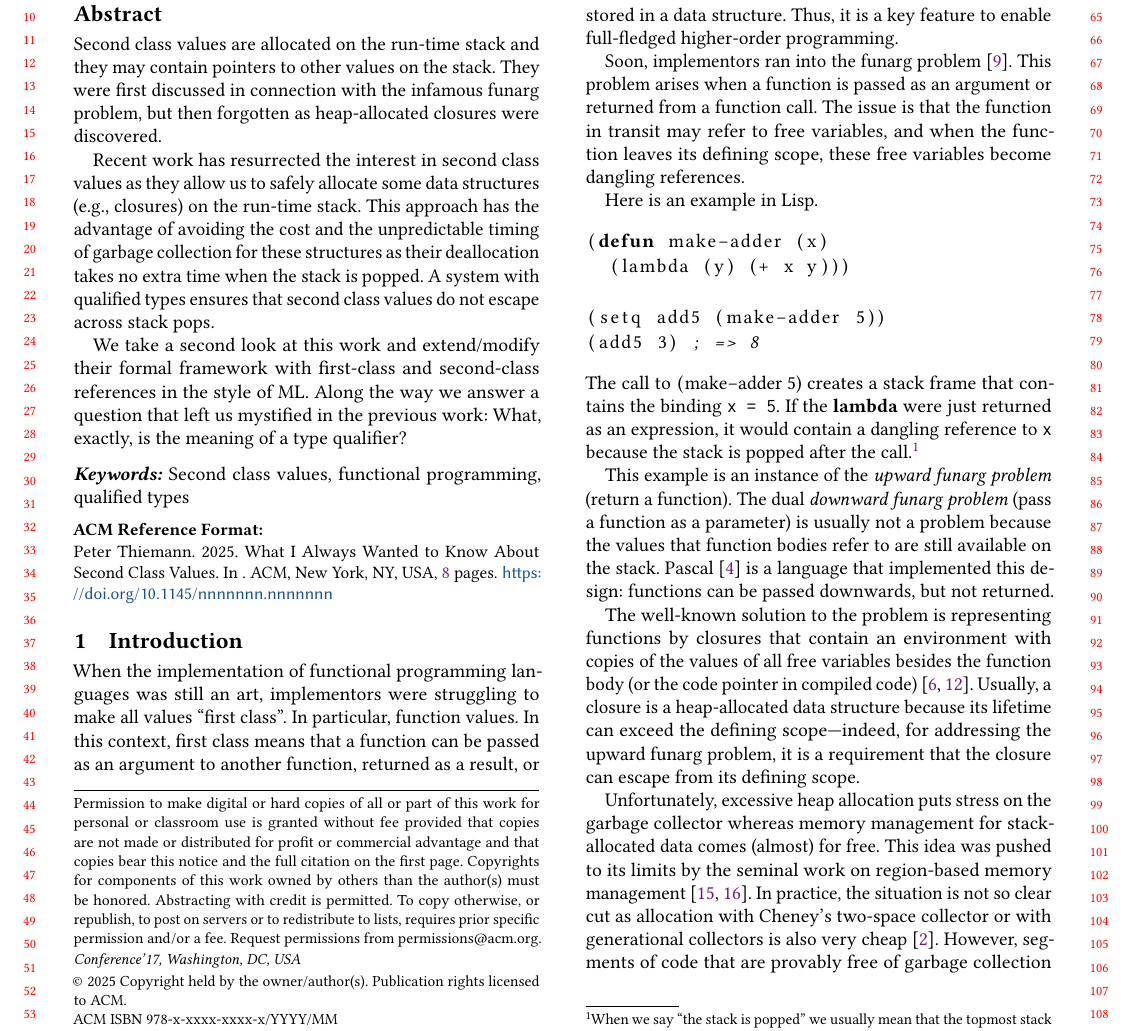
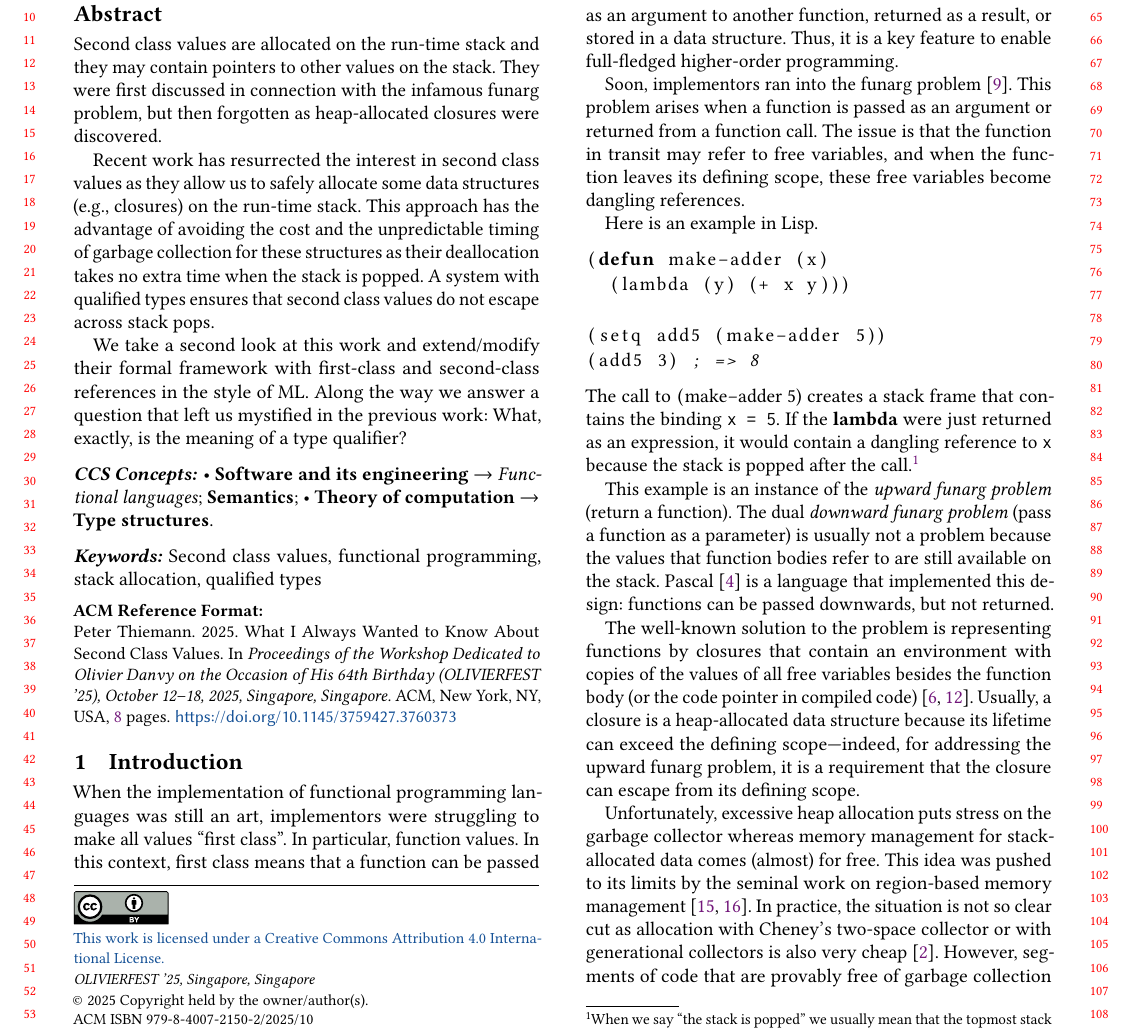
Before and after one commit to peterthiemann/what-if, a LaTeX paper (tex/second-class.tex): part of page 1 of 8, cut so that both start at the same text. Compiled offline with pdfLaTeX; a LaTeX package or settings file that is missing is left out.

Commit message:
stuff for final paper

```diff
--- a/tex/second-class.tex
+++ b/tex/second-class.tex
@@ -28,22 +28,14 @@
 %% values in them; it is your responsibility as an author to replace
 %% the commands and values with those provided to you when you
 %% complete the rights form.
-% \setcopyright{acmlicensed}
-% \copyrightyear{2018}
-% \acmYear{2018}
-% \acmDOI{XXXXXXX.XXXXXXX}
-% %% These commands are for a PROCEEDINGS abstract or paper.
-% \acmConference[Conference acronym 'XX]{Make sure to enter the correct
-%   conference title from your rights confirmation email}{June 03--05,
-%   2018}{Woodstock, NY}
-% %%
-% %%  Uncomment \acmBooktitle if the title of the proceedings is different
-% %%  from ``Proceedings of ...''!
-% %%
-% %%\acmBooktitle{Woodstock '18: ACM Symposium on Neural Gaze Detection,
-% %%  June 03--05, 2018, Woodstock, NY}
-% \acmISBN{978-1-4503-XXXX-X/2018/06}
 
+\copyrightyear{2025}
+\acmYear{2025}
+\setcopyright{cc}
+\setcctype{by}
+\acmConference[OLIVIERFEST '25]{Proceedings of the Workshop Dedicated to Olivier Danvy on the Occasion of His 64th Birthday }{October 12--18, 2025}{Singapore, Singapore}
+\acmBooktitle{Proceedings of the Workshop Dedicated to Olivier Danvy on the Occasion of His 64th Birthday (OLIVIERFEST '25), October 12--18, 2025, Singapore, Singapore}\acmDOI{10.1145/3759427.3760373}
+\acmISBN{979-8-4007-2150-2/2025/10}
 
 %%
 %% Submission ID.
@@ -91,48 +83,37 @@ We take a second look at this work and extend/modify their formal framework
 with first-class and second-class references in the style of ML. Along
 the way we answer a question that left us mystified in the previous
 work:  What, exactly, is the meaning of a type qualifier?
-
-% \begin{itemize}
-% \item Can we implement this scheme with a type-based, selective CPS
-%   translation?
-% \end{itemize}
 \end{abstract}
 
 %%
 %% The code below is generated by the tool at http://dl.acm.org/ccs.cfm.
 %% Please copy and paste the code instead of the example below.
 %%
-% \begin{CCSXML}
-% <ccs2012>
-%  <concept>
-%   <concept_id>00000000.0000000.0000000</concept_id>
-%   <concept_desc>Do Not Use This Code, Generate the Correct Terms for Your Paper</concept_desc>
-%   <concept_significance>500</concept_significance>
-%  </concept>
-%  <concept>
-%   <concept_id>00000000.00000000.00000000</concept_id>
-%   <concept_desc>Do Not Use This Code, Generate the Correct Terms for Your Paper</concept_desc>
-%   <concept_significance>300</concept_significance>
-%  </concept>
-%  <concept>
-%   <concept_id>00000000.00000000.00000000</concept_id>
-%   <concept_desc>Do Not Use This Code, Generate the Correct Terms for Your Paper</concept_desc>
-%   <concept_significance>100</concept_significance>
-%  </concept>
-%  <concept>
-%   <concept_id>00000000.00000000.00000000</concept_id>
-%   <concept_desc>Do Not Use This Code, Generate the Correct Terms for Your Paper</concept_desc>
-%   <concept_significance>100</concept_significance>
-%  </concept>
-% </ccs2012>
-% \end{CCSXML}
+\begin{CCSXML}
+<ccs2012>
+<concept>
+<concept_id>10011007.10011006.10011008.10011009.10011012</concept_id>
+<concept_desc>Software and its engineering~Functional languages</concept_desc>
+<concept_significance>300</concept_significance>
+</concept>
+<concept>
+<concept_id>10003752.10010124.10010125.10010130</concept_id>
+<concept_desc>Theory of computation~Type structures</concept_desc>
+<concept_significance>500</concept_significance>
+</concept>
+<concept>
+<concept_id>10011007.10011006.10011039.10011311</concept_id>
+<concept_desc>Software and its engineering~Semantics</concept_desc>
+<concept_significance>500</concept_significance>
+</concept>
+</ccs2012>
+\end{CCSXML}
 
-% \ccsdesc[500]{Do Not Use This Code~Generate the Correct Terms for Your Paper}
-% \ccsdesc[300]{Do Not Use This Code~Generate the Correct Terms for Your Paper}
-% \ccsdesc{Do Not Use This Code~Generate the Correct Terms for Your Paper}
-% \ccsdesc[100]{Do Not Use This Code~Generate the Correct Terms for Your Paper}
-
-\keywords{Second class values, functional programming, qualified types}
+\ccsdesc[300]{Software and its engineering~Functional languages}
+\ccsdesc[500]{Theory of computation~Type structures}
+\ccsdesc[500]{Software and its engineering~Semantics}
+\keywords{Second class values, functional programming, stack
+  allocation, qualified types}
 
 %%
 %% This command processes the author and affiliation and title
```
